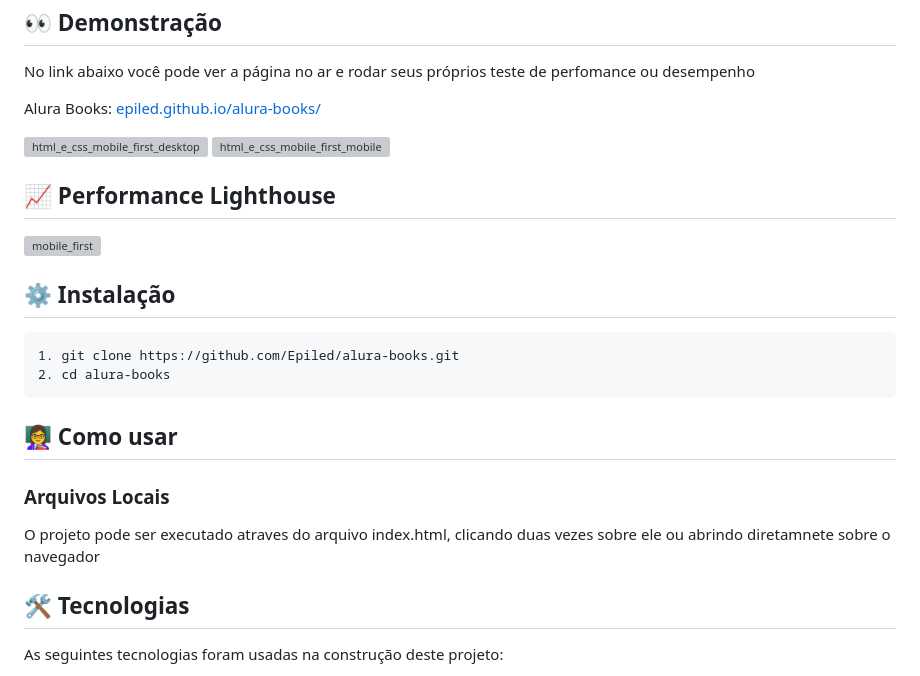
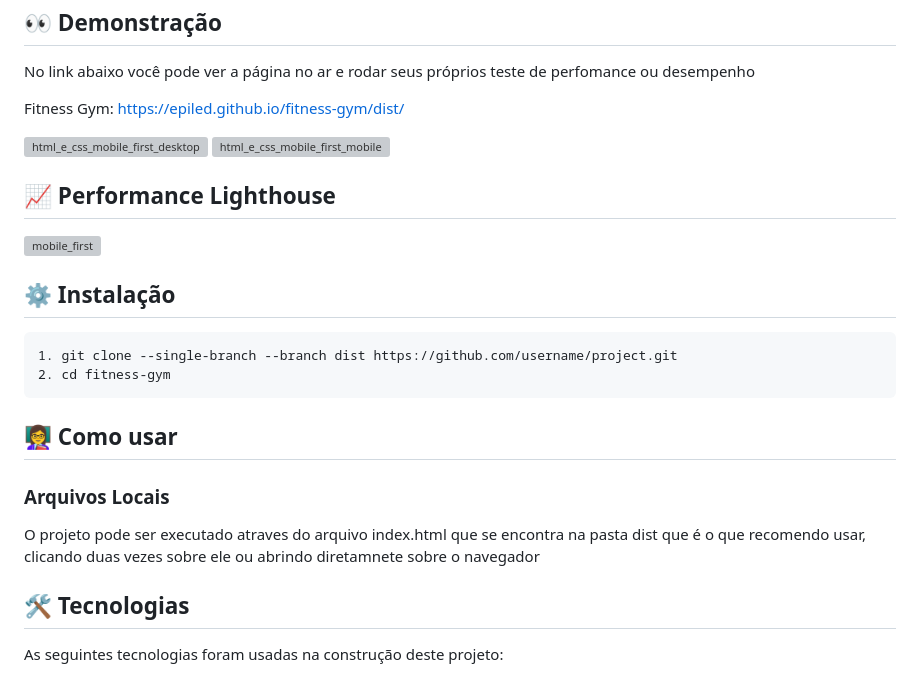
Before and after one commit to Epiled/fitness-gym, a Markdown page: README.md, the part around the change. GitHub-like rendering; grey boxes are pictures that could not be loaded.

````diff
--- a/README.md
+++ b/README.md
@@ -76,7 +76,7 @@
 <h2 id="demonstracao"> 👀 Demonstração </h2>
 
 <p>No link abaixo você pode ver a página no ar e rodar seus próprios teste de perfomance ou desempenho</p>
-<p>Alura Books: <a href="https://epiled.github.io/alura-books/">epiled.github.io/alura-books/</a></p>
+<p>Fitness Gym: <a href="https://epiled.github.io/fitness-gym/dist/">https://epiled.github.io/fitness-gym/dist/</a></p>
 
 ![html_e_css_mobile_first_desktop](https://user-images.githubusercontent.com/55258483/178686221-71cee3a8-6b47-4006-afbc-71ab3e001565.gif)
 ![html_e_css_mobile_first_mobile](https://user-images.githubusercontent.com/55258483/178686235-efd3fcbf-81cb-432a-ba79-e38ba89bdd14.gif)
@@ -88,14 +88,14 @@
 <h2 id="instalacao"> ⚙ Instalação </h2>
 
 ```
-1. git clone https://github.com/Epiled/alura-books.git
-2. cd alura-books
+1. git clone --single-branch --branch dist https://github.com/username/project.git
+2. cd fitness-gym
 ```
 
 <h2 id="como-usar"> 👩‍🏫 Como usar </h2>
 
 <h3 id="arquivos_locais">Arquivos Locais</h3>
-<p>O projeto pode ser executado atraves do arquivo index.html, clicando duas vezes sobre ele ou abrindo diretamnete sobre o navegador</p>
+<p>O projeto pode ser executado atraves do arquivo index.html que se encontra na pasta dist que é o que recomendo usar, clicando duas vezes sobre ele ou abrindo diretamnete sobre o navegador</p>
 
 <h2 id="tecnologias"> 🛠 Tecnologias </h2>
 
````
